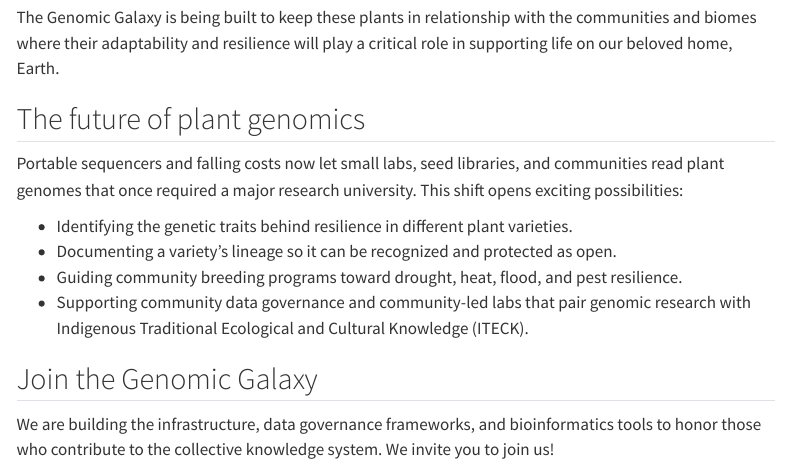
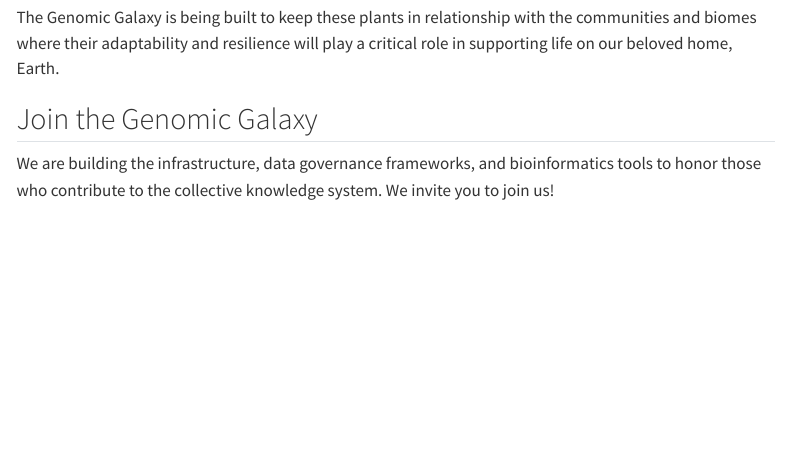
Before and after one commit to CopyleftCultivars/cc-website, a Quarto document (genomic-galaxy.qmd): the page in a window 1100 px wide, from 410 px down. Rendered offline with R 4.5, knitr and Pandoc in place of Quarto, with nearby package versions; menus at the side of the page are left out.

Commit message:
Remove plant genomics section

```diff
--- a/genomic-galaxy.qmd
+++ b/genomic-galaxy.qmd
@@ -13,15 +13,6 @@ As growing seasons shift, land stewards and breeders around the world are develo
 
 The Genomic Galaxy is being built to keep these plants in relationship with the communities and biomes where their adaptability and resilience will play a critical role in supporting life on our beloved home, Earth.
 
-## The future of plant genomics
-
-Portable sequencers and falling costs now let small labs, seed libraries, and communities read plant genomes that once required a major research university. This shift opens exciting possibilities:
-
-- Identifying the genetic traits behind resilience in different plant varieties.
-- Documenting a variety’s lineage so it can be recognized and protected as open.
-- Guiding community breeding programs toward drought, heat, flood, and pest resilience.
-- Supporting community data governance and community-led labs that pair genomic research with Indigenous Traditional Ecological and Cultural Knowledge (ITECK).
-
 ## Join the Genomic Galaxy
 
 We are building the infrastructure, data governance frameworks, and bioinformatics tools to honor those who contribute to the collective knowledge system. We invite you to join us!
```
